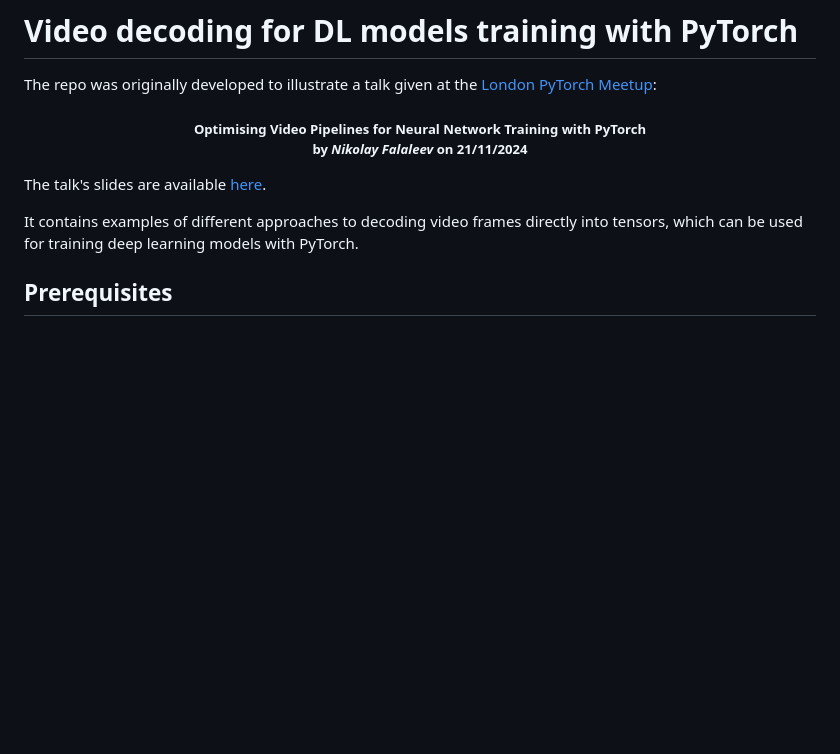
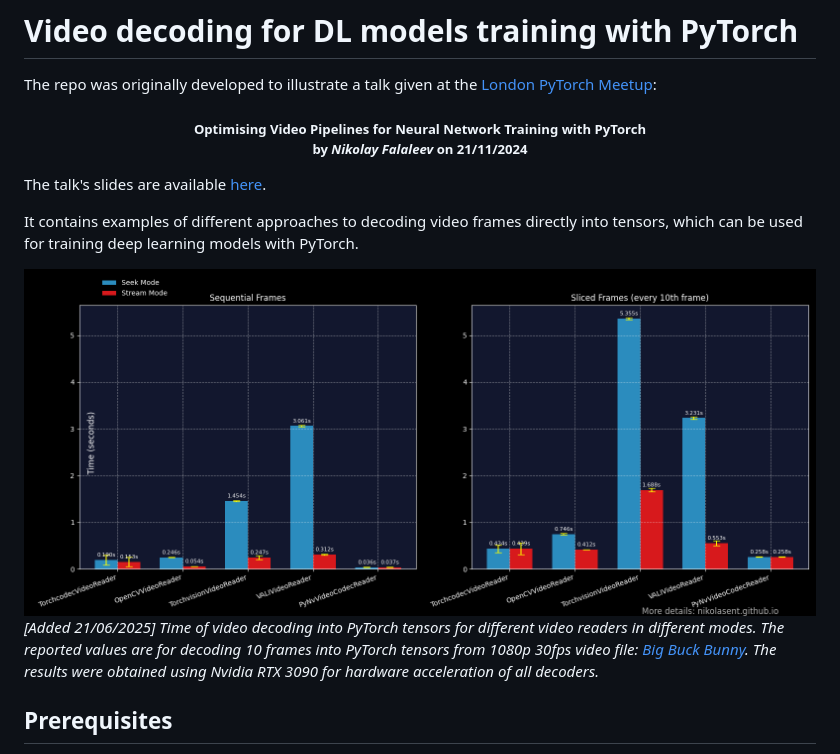
Before and after one commit to NikolasEnt/decode-video-pytorch, a Markdown page: README.md, the part around the change. Drawn GitHub-style; pictures changed too: readme_imgs/benchmarks.png (added); blank space fills up the shorter version.

Commit message:
docs: Add benchmarks results.

```diff
--- a/README.md
+++ b/README.md
@@ -9,6 +9,9 @@ The repo was originally developed to illustrate a talk given at the [London PyTo
 The talk's slides are available [here](https://docs.google.com/presentation/d/1Qw9Cy0Pjikf5IBdZIGVqK968cKepKN2GuZD6hA1At8s/edit?usp=sharing).
 
 It contains examples of different approaches to decoding video frames directly into tensors, which can be used for training deep learning models with PyTorch.
+
+![Benchmarks results](/readme_imgs/benchmarks.png)
+_[Added 21/06/2025] Time of video decoding into PyTorch tensors for different video readers in different modes. The reported values are for decoding 10 frames into PyTorch tensors from 1080p 30fps video file: [Big Buck Bunny](https://download.blender.org/demo/movies/BBB/). The results were obtained using Nvidia RTX 3090 for hardware acceleration of all decoders._
 
 ## Prerequisites
 
```
